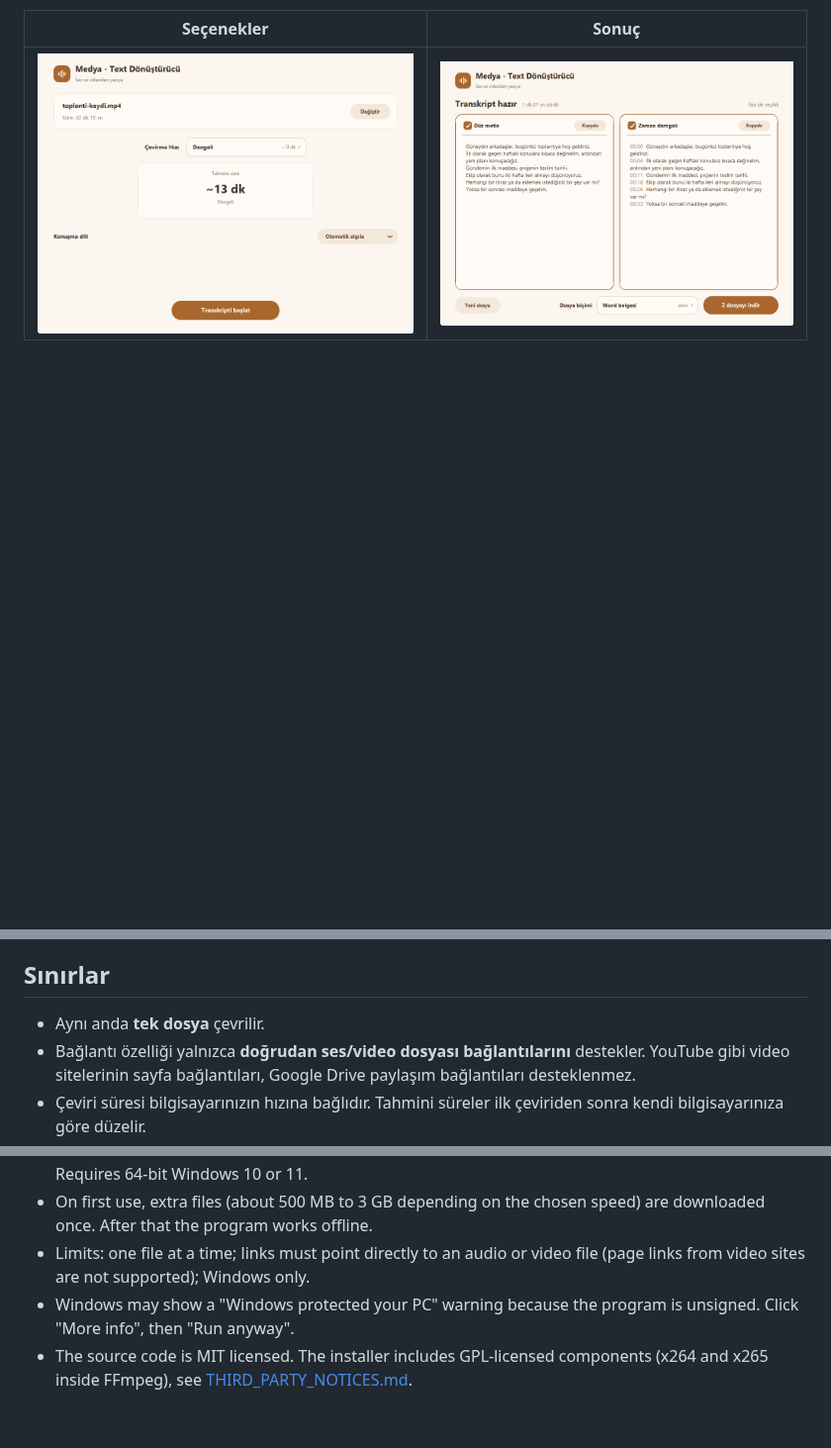
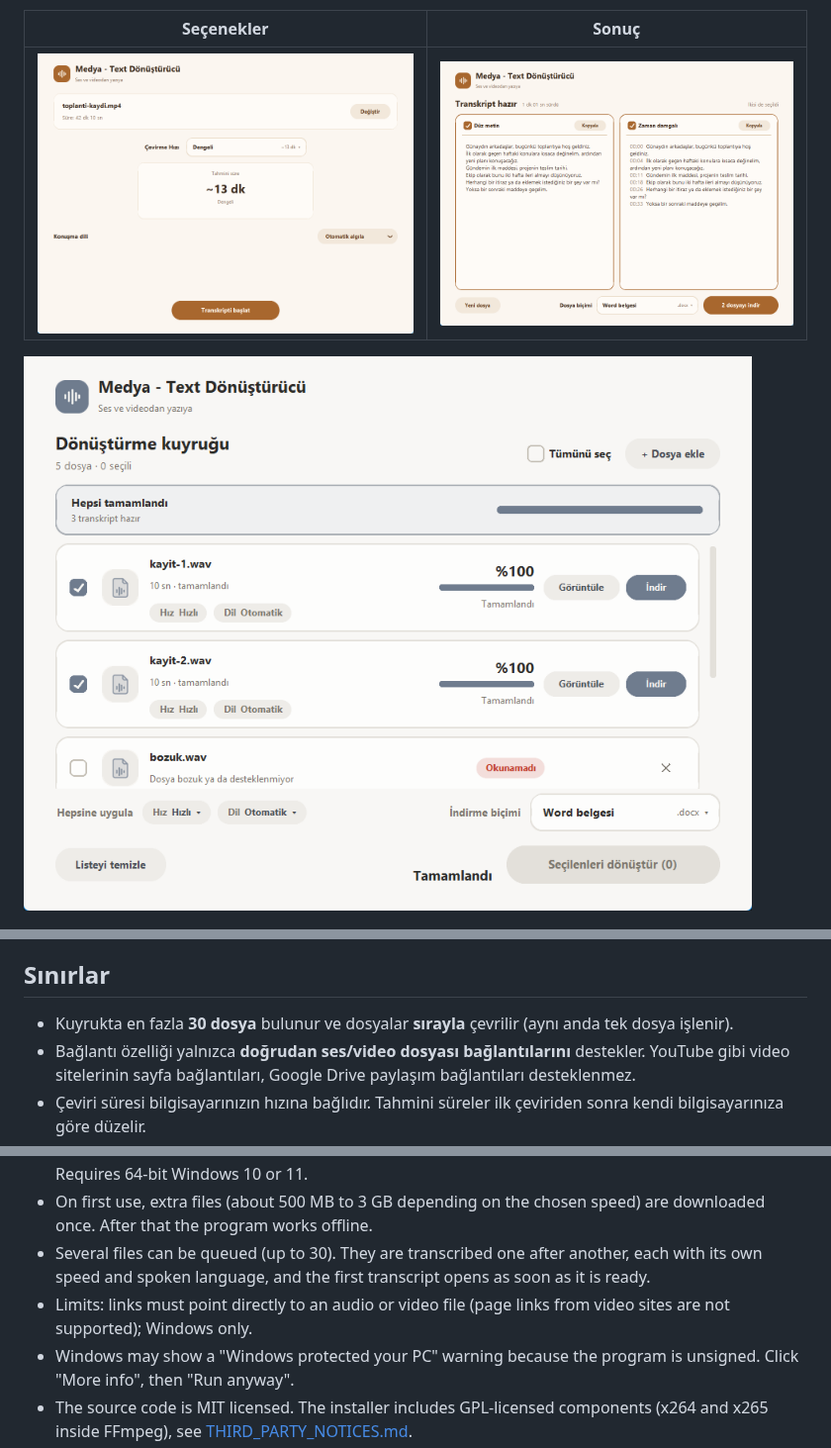
Before and after one commit to mhmtkochan/sesten, a Markdown page: README.md, 3 parts joined by grey strips. Shown at 99% size. GitHub-like rendering; pictures changed too: docs/ekran-kuyruk.png (added); blank space fills up the shorter version.

Commit message:
Çoklu dosya kuyruğu: dosyalar sırayla çevrilir, her dosyaya ayrı hız ve dil, ilk transkript hazır olunca açılır

```diff
--- a/README.md
+++ b/README.md
@@ -20,6 +21,8 @@ Dosyanızı sürükleyin, hızı seçin, metni Word, PDF, metin dosyası ya da a
 | Seçenekler | Sonuç |
 |---|---|
 | ![Seçenekler](docs/ekran-secenekler.png) | ![Sonuç](docs/ekran-sonuc.png) |
+
+![Çoklu dosya kuyruğu](docs/ekran-kuyruk.png)
 
 ![Koyu tema](docs/ekran-koyu.png)
 
@@ -46,7 +49,7 @@ Program yalnızca işlemciyi kullanır (ekran kartı gerekmez).
 
 ## Sınırlar
 
-- Aynı anda **tek dosya** çevrilir.
+- Kuyrukta en fazla **30 dosya** bulunur ve dosyalar **sırayla** çevrilir (aynı anda tek dosya işlenir).
 - Bağlantı özelliği yalnızca **doğrudan ses/video dosyası bağlantılarını** destekler. YouTube gibi video sitelerinin
   sayfa bağlantıları, Google Drive paylaşım bağlantıları desteklenmez.
 - Çeviri süresi bilgisayarınızın hızına bağlıdır. Tahmini süreler ilk çeviriden sonra kendi bilgisayarınıza göre düzelir.
@@ -106,7 +109,9 @@ plain text or subtitles.
   Requires 64-bit Windows 10 or 11.
 - On first use, extra files (about 500 MB to 3 GB depending on the chosen speed) are downloaded once. After that
   the program works offline.
-- Limits: one file at a time; links must point directly to an audio or video file (page links from video sites are
+- Several files can be queued (up to 30). They are transcribed one after another, each with its own speed and
+  spoken language, and the first transcript opens as soon as it is ready.
+- Limits: links must point directly to an audio or video file (page links from video sites are
   not supported); Windows only.
 - Windows may show a "Windows protected your PC" warning because the program is unsigned. Click "More info", then
   "Run anyway".
```
Also changed, not shown: other parts of README.md (+1 -0 lines), 1 other file.
